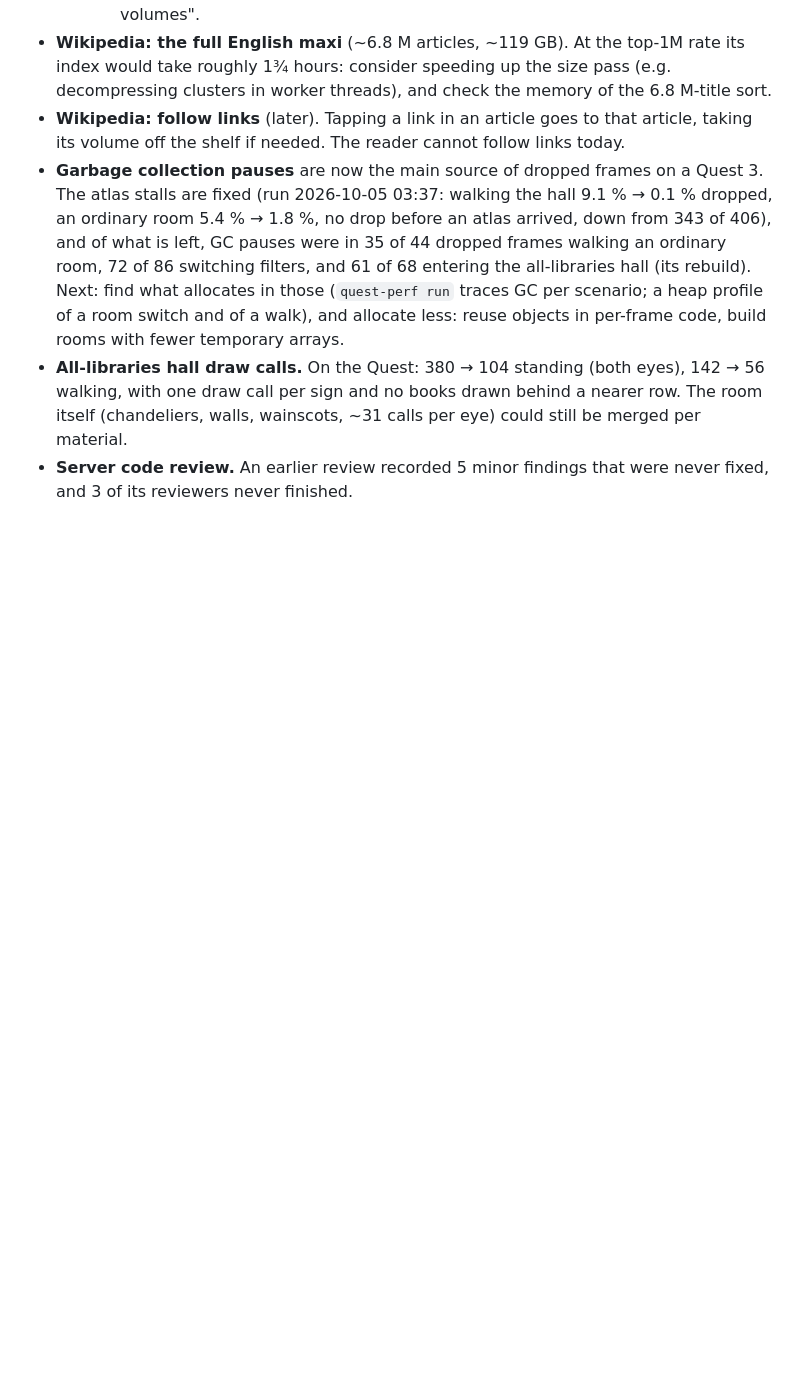
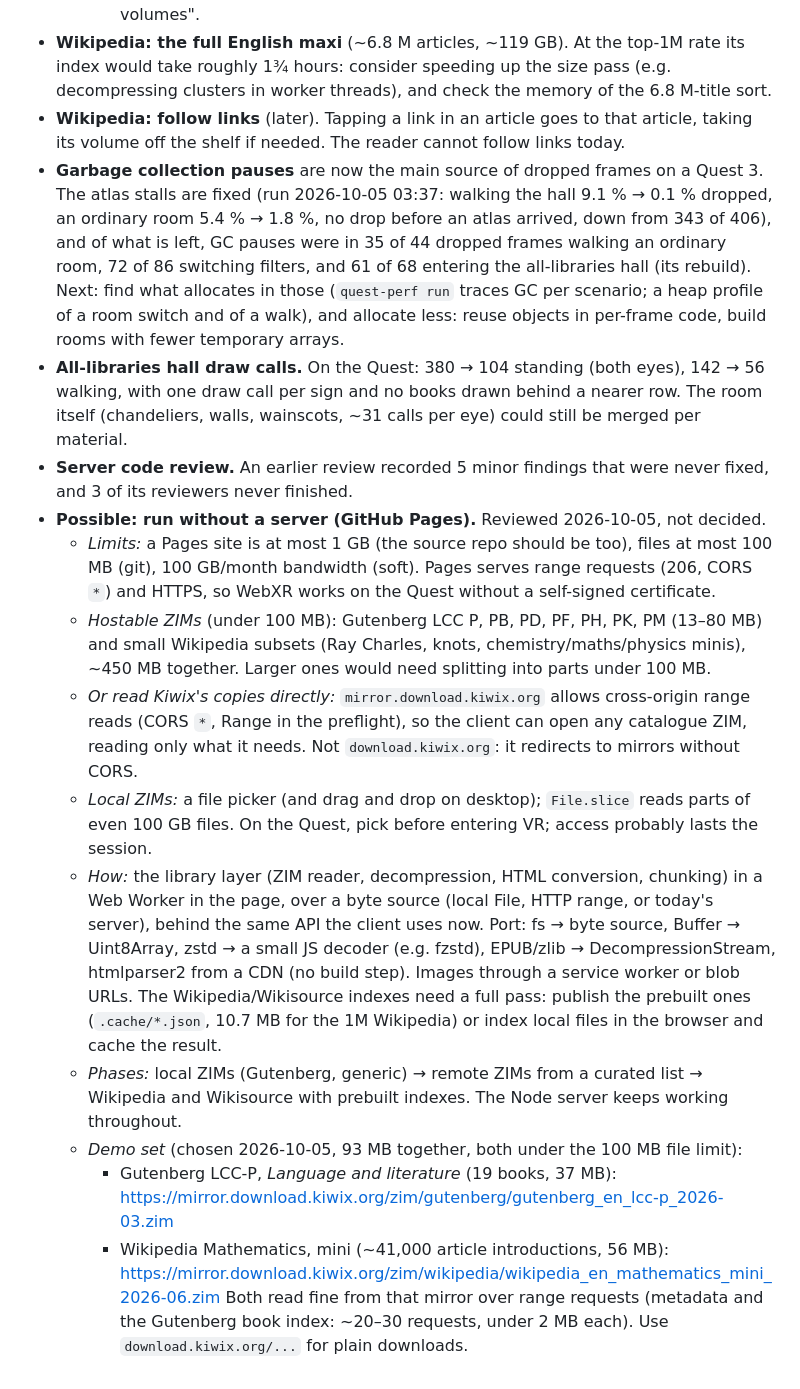
Before and after one commit to AriaMoKr/vrlbry, a Markdown page: TODO.md, the part around the change. GitHub-like rendering; blank space fills up the shorter version.

Commit message:
TODO: possible GitHub Pages version, with a demo set
Records the review of running without a server: Pages limits (1 GB
site, 100 MB files), reading Kiwix's CORS-enabled mirror over range
requests, local ZIMs through the File API, porting the library layer to
a Web Worker, and the phases. Demo set: Gutenberg LCC-P (37 MB) and
Wikipedia Mathematics mini (56 MB).

Co-Authored-By: Claude Opus 5.5 <noreply@anthropic.com>

```diff
--- a/TODO.md
+++ b/TODO.md
@@ -48,3 +48,31 @@
   (chandeliers, walls, wainscots, ~31 calls per eye) could still be merged per material.
 - **Server code review.** An earlier review recorded 5 minor findings that were never fixed, and
   3 of its reviewers never finished.
+- **Possible: run without a server (GitHub Pages).** Reviewed 2026-10-05, not decided.
+  - *Limits:* a Pages site is at most 1 GB (the source repo should be too), files at most 100 MB
+    (git), 100 GB/month bandwidth (soft). Pages serves range requests (206, CORS `*`) and HTTPS,
+    so WebXR works on the Quest without a self-signed certificate.
+  - *Hostable ZIMs* (under 100 MB): Gutenberg LCC P, PB, PD, PF, PH, PK, PM (13–80 MB) and small
+    Wikipedia subsets (Ray Charles, knots, chemistry/maths/physics minis), ~450 MB together.
+    Larger ones would need splitting into parts under 100 MB.
+  - *Or read Kiwix's copies directly:* `mirror.download.kiwix.org` allows cross-origin range
+    reads (CORS `*`, Range in the preflight), so the client can open any catalogue ZIM, reading
+    only what it needs. Not `download.kiwix.org`: it redirects to mirrors without CORS.
+  - *Local ZIMs:* a file picker (and drag and drop on desktop); `File.slice` reads parts of even
+    100 GB files. On the Quest, pick before entering VR; access probably lasts the session.
+  - *How:* the library layer (ZIM reader, decompression, HTML conversion, chunking) in a Web
+    Worker in the page, over a byte source (local File, HTTP range, or today's server), behind the
+    same API the client uses now. Port: fs → byte source, Buffer → Uint8Array, zstd → a small JS
+    decoder (e.g. fzstd), EPUB/zlib → DecompressionStream, htmlparser2 from a CDN (no build
+    step). Images through a service worker or blob URLs. The Wikipedia/Wikisource indexes need a
+    full pass: publish the prebuilt ones (`.cache/*.json`, 10.7 MB for the 1M Wikipedia) or index
+    local files in the browser and cache the result.
+  - *Phases:* local ZIMs (Gutenberg, generic) → remote ZIMs from a curated list → Wikipedia and
+    Wikisource with prebuilt indexes. The Node server keeps working throughout.
+  - *Demo set* (chosen 2026-10-05, 93 MB together, both under the 100 MB file limit):
+    - Gutenberg LCC-P, *Language and literature* (19 books, 37 MB):
+      https://mirror.download.kiwix.org/zim/gutenberg/gutenberg_en_lcc-p_2026-03.zim
+    - Wikipedia Mathematics, mini (~41,000 article introductions, 56 MB):
+      https://mirror.download.kiwix.org/zim/wikipedia/wikipedia_en_mathematics_mini_2026-06.zim
+    Both read fine from that mirror over range requests (metadata and the Gutenberg book index:
+    ~20–30 requests, under 2 MB each). Use `download.kiwix.org/...` for plain downloads.
```
